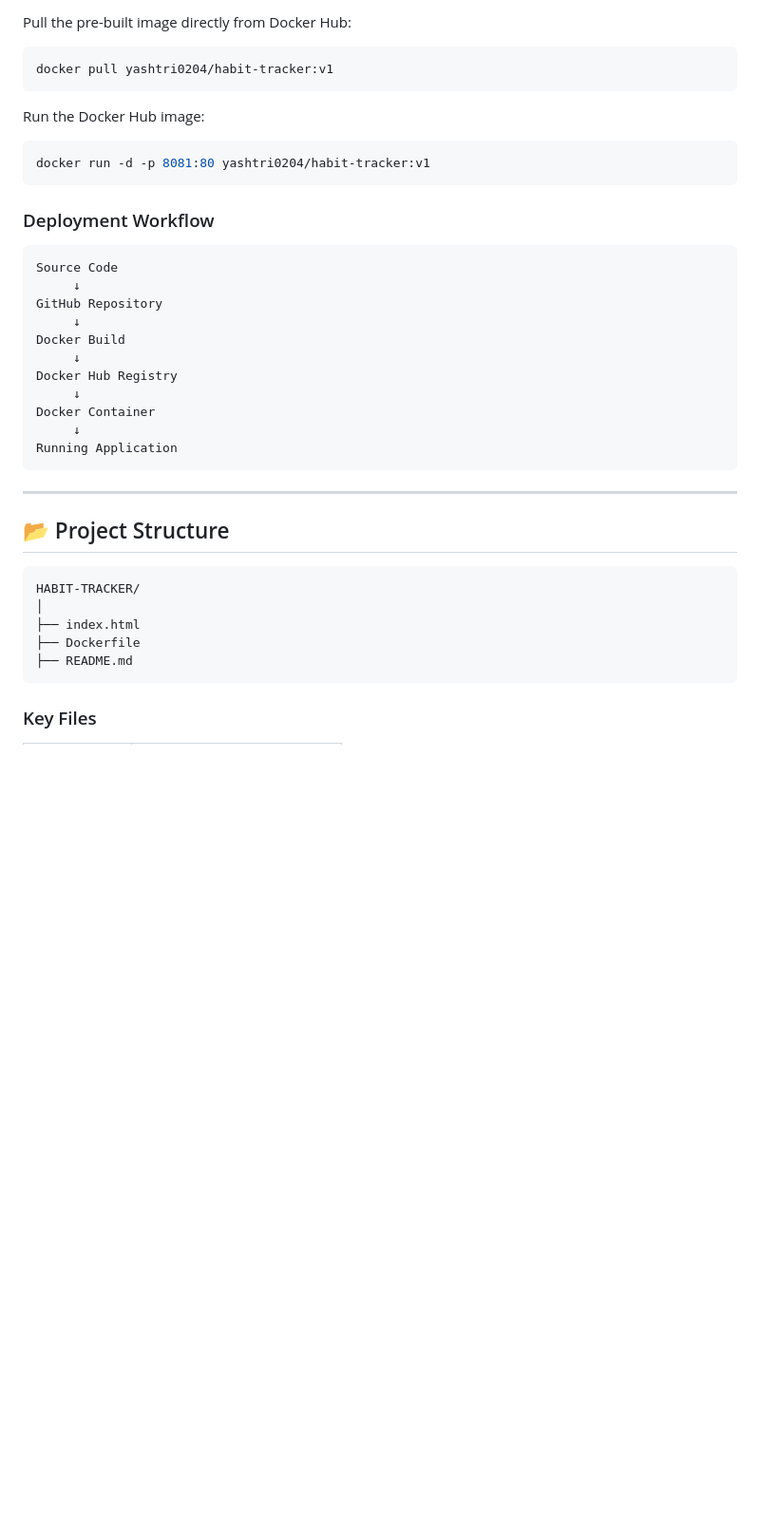
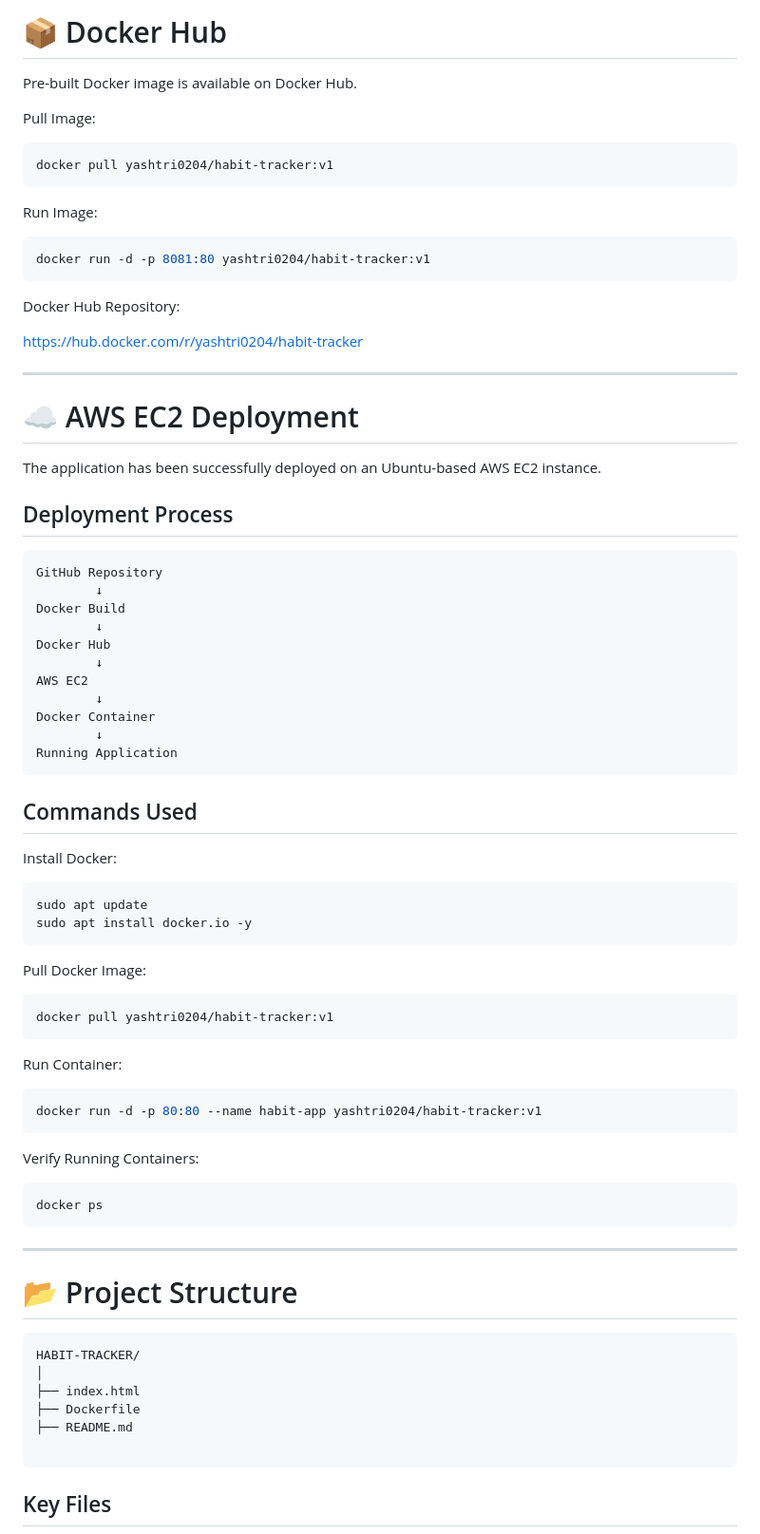
Before and after one commit to yashtrivedi0402/HABIT-TRACKER, a Markdown page: README.md, the part around one of its changes. Shown at 95% size. GitHub-like rendering; blank space fills up the shorter version.

````diff
--- a/README.md
+++ b/README.md
@@ -82,35 +95,76 @@ http://localhost:8081
 
-Pull the pre-built image directly from Docker Hub:
+# 📦 Docker Hub
+
+Pre-built Docker image is available on Docker Hub.
+
+Pull Image:
 
 ```bash
 docker pull yashtri0204/habit-tracker:v1
 ```
 
-Run the Docker Hub image:
+Run Image:
 
 ```bash
 docker run -d -p 8081:80 yashtri0204/habit-tracker:v1
 ```
 
-### Deployment Workflow
+Docker Hub Repository:
+
+https://hub.docker.com/r/yashtri0204/habit-tracker
+
+---
+
+# ☁️ AWS EC2 Deployment
+
+The application has been successfully deployed on an Ubuntu-based AWS EC2 instance.
+
+## Deployment Process
 
 ```text
-Source Code
-     ↓
 GitHub Repository
-     ↓
+        ↓
 Docker Build
-     ↓
-Docker Hub Registry
-     ↓
+        ↓
+Docker Hub
+        ↓
+AWS EC2
+        ↓
 Docker Container
-     ↓
+        ↓
 Running Application
+```
+
+## Commands Used
+
+Install Docker:
+
+```bash
+sudo apt update
+sudo apt install docker.io -y
+```
+
+Pull Docker Image:
+
+```bash
+docker pull yashtri0204/habit-tracker:v1
+```
+
+Run Container:
+
+```bash
+docker run -d -p 80:80 --name habit-app yashtri0204/habit-tracker:v1
+```
+
+Verify Running Containers:
+
+```bash
+docker ps
 ```
 
 ---
 
-## 📂 Project Structure
+# 📂 Project Structure
 
 ```text
 HABIT-TRACKER/
@@ -118,7 +172,8 @@ HABIT-TRACKER/
 ├── index.html
 ├── Dockerfile
 ├── README.md
+
 ```
 
-### Key Files
+## Key Files
 
````
Also changed, not shown: other parts of README.md (+101 -38 lines).
